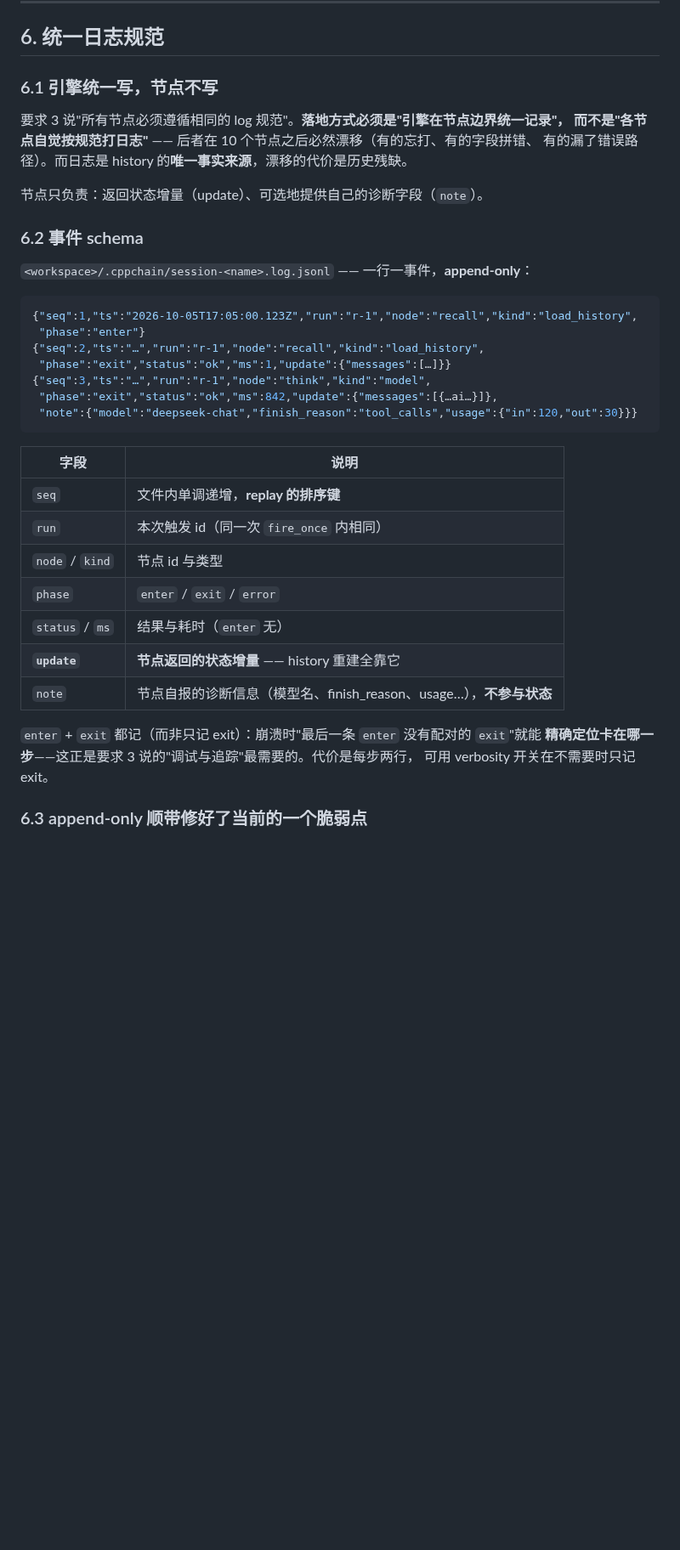
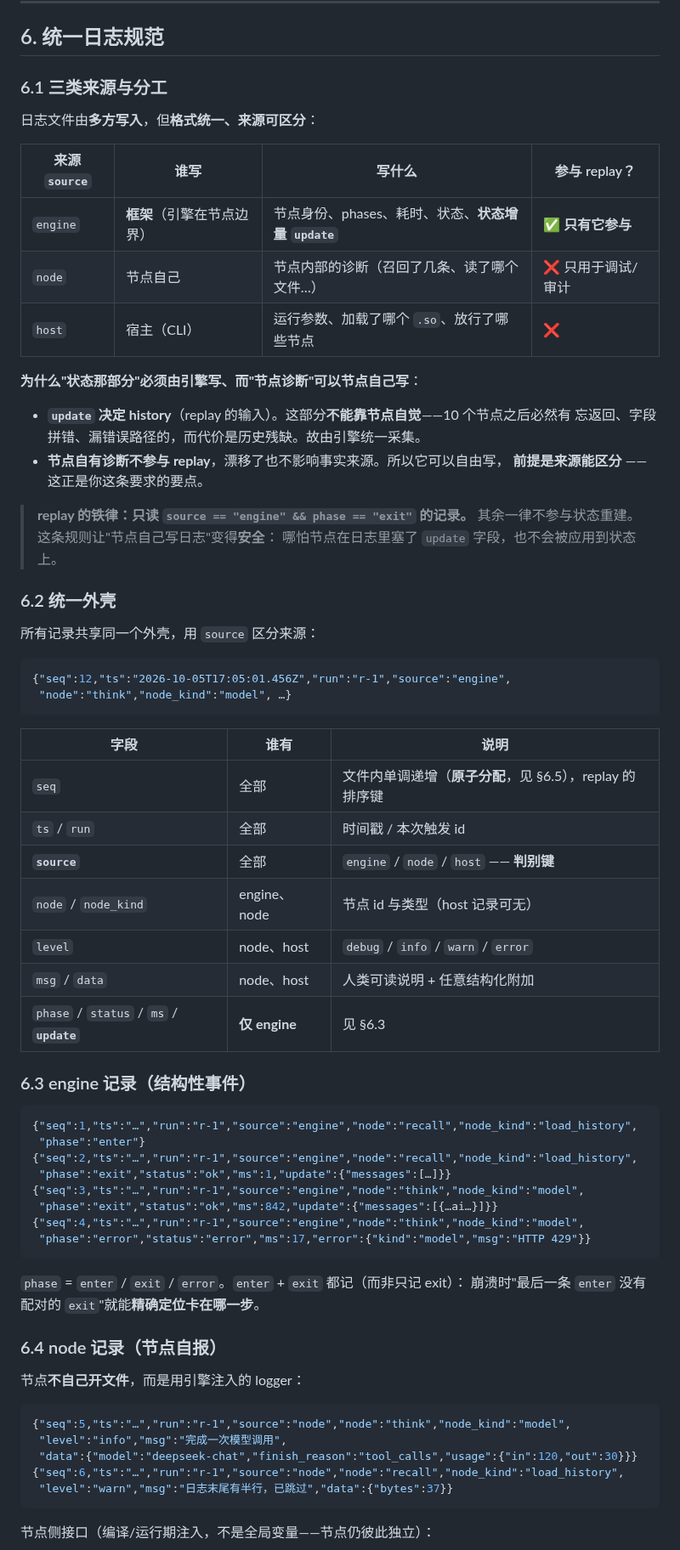
Before and after one commit to gonelikeclound/cppchain, a Markdown page: docs/02-arch-design/12-节点接口与注册表.md, the part around one of its changes. Shown at 85% size. Drawn GitHub-style; blank space fills up the shorter version.

Commit message:
docs(12): 日志改为"多来源 + 来源可区分"—— 节点也可写日志
上一版把"引擎统一写"说绝对了（写成"节点不写"）。按你的修正重写 §6：

- 三类来源统一外壳、用 `source` 区分：`engine`（框架：节点身份/phase/耗时/状态增量）
  / `node`（节点自报诊断）/ `host`（宿主：运行参数、加载了哪个 .so）
- **"区分来源"不只是可读性，功能上是必需的**：`update` 是 replay 的输入，
  节点日志若被误当成状态增量应用，history 就毁了
- 由此立下 **replay 铁律：只读 `source==engine && phase==exit`**。
  这条规则恰恰让"节点自己写日志"变得**安全** —— 哪怕节点在日志里塞了 `update`
  也不会被应用到状态上。所以修正后的论点是：**"不能靠自觉"只适用于决定 history 的那部分**；
  节点自有诊断不参与 replay，漂移了也不影响事实来源
- 节点侧接口：引擎**注入** `NodeLog`（不是全局变量，节点仍彼此独立）；
  跨 .so 传抽象接口指针、host 分配 host 释放
- 补 §6.5 并发：`run_tools` 是并行执行的，`seq` 需原子分配 + 写入加锁，
  否则 `seq` 重复或**行交织**会直接毁掉 replay
- 待定表新增 Q8（节点日志 level 门槛，默认 info）/ Q9（同文件，`source` 已能区分）

全量重建 0 error / 0 warning，365/365。

Co-Authored-By: Claude Code <noreply@anthropic.com>

````diff
--- a/docs/02-arch-design/12-节点接口与注册表.md
+++ b/docs/02-arch-design/12-节点接口与注册表.md
@@ -161,40 +161,73 @@ struct cppchain_node_creator {
 
 ## 6. 统一日志规范
 
-### 6.1 引擎统一写，节点不写
+### 6.1 三类来源与分工
 
-要求 3 说"所有节点必须遵循相同的 log 规范"。**落地方式必须是"引擎在节点边界统一记录"，
-而不是"各节点自觉按规范打日志"** —— 后者在 10 个节点之后必然漂移（有的忘打、有的字段拼错、
-有的漏了错误路径）。而日志是 history 的**唯一事实来源**，漂移的代价是历史残缺。
+日志文件由**多方写入**，但**格式统一、来源可区分**：
 
-节点只负责：返回状态增量（update）、可选地提供自己的诊断字段（`note`）。
+| 来源 `source` | 谁写 | 写什么 | 参与 replay？ |
+|---|---|---|---|
+| `engine` | **框架**（引擎在节点边界） | 节点身份、phases、耗时、状态、**状态增量 `update`** | ✅ **只有它参与** |
+| `node` | 节点自己 | 节点内部的诊断（召回了几条、读了哪个文件…） | ❌ 只用于调试/审计 |
+| `host` | 宿主（CLI） | 运行参数、加载了哪个 `.so`、放行了哪些节点 | ❌ |
 
-### 6.2 事件 schema
+**为什么"状态那部分"必须由引擎写、而"节点诊断"可以节点自己写**：
 
-`<workspace>/.cppchain/session-<name>.log.jsonl` —— 一行一事件，**append-only**：
+- **`update` 决定 history**（replay 的输入）。这部分**不能靠节点自觉**——10 个节点之后必然有
+  忘返回、字段拼错、漏错误路径的，而代价是历史残缺。故由引擎统一采集。
+- **节点自有诊断不参与 replay**，漂移了也不影响事实来源。所以它可以自由写，
+  **前提是来源能区分** —— 这正是你这条要求的要点。
+
+> **replay 的铁律：只读 `source == "engine" && phase == "exit"` 的记录。**
+> 其余一律不参与状态重建。这条规则让"节点自己写日志"变得**安全**：
+> 哪怕节点在日志里塞了 `update` 字段，也不会被应用到状态上。
+
+### 6.2 统一外壳
+
+所有记录共享同一个外壳，用 `source` 区分来源：
 
 ```jsonc
-{"seq":1,"ts":"2026-10-05T17:05:00.123Z","run":"r-1","node":"recall","kind":"load_history",
- "phase":"enter"}
-{"seq":2,"ts":"…","run":"r-1","node":"recall","kind":"load_history",
- "phase":"exit","status":"ok","ms":1,"update":{"messages":[…]}}
-{"seq":3,"ts":"…","run":"r-1","node":"think","kind":"model",
- "phase":"exit","status":"ok","ms":842,"update":{"messages":[{…ai…}]},
- "note":{"model":"deepseek-chat","finish_reason":"tool_calls","usage":{"in":120,"out":30}}}
+{"seq":12,"ts":"2026-10-05T17:05:01.456Z","run":"r-1","source":"engine",
+ "node":"think","node_kind":"model", …}
 ```
 
-| 字段 | 说明 |
-|---|---|
-| `seq` | 文件内单调递增，**replay 的排序键** |
-| `run` | 本次触发 id（同一次 `fire_once` 内相同） |
-| `node` / `kind` | 节点 id 与类型 |
-| `phase` | `enter` / `exit` / `error` |
-| `status` / `ms` | 结果与耗时（`enter` 无） |
-| **`update`** | **节点返回的状态增量** —— history 重建全靠它 |
-| `note` | 节点自报的诊断信息（模型名、finish_reason、usage…），**不参与状态** |
+| 字段 | 谁有 | 说明 |
+|---|---|---|
+| `seq` | 全部 | 文件内单调递增（**原子分配**，见 §6.5），replay 的排序键 |
+| `ts` / `run` | 全部 | 时间戳 / 本次触发 id |
+| **`source`** | 全部 | `engine` / `node` / `host` —— **判别键** |
+| `node` / `node_kind` | engine、node | 节点 id 与类型（host 记录可无） |
+| `level` | node、host | `debug` / `info` / `warn` / `error` |
+| `msg` / `data` | node、host | 人类可读说明 + 任意结构化附加 |
+| `phase` / `status` / `ms` / **`update`** | **仅 engine** | 见 §6.3 |
 
-`enter` + `exit` 都记（而非只记 exit）：崩溃时"最后一条 `enter` 没有配对的 `exit`"就能
-**精确定位卡在哪一步**——这正是要求 3 说的"调试与追踪"最需要的。代价是每步两行，
-可用 verbosity 开关在不需要时只记 exit。
+### 6.3 engine 记录（结构性事件）
 
-### 6.3 append-only 顺带修好了当前的一个脆弱点
+```jsonc
+{"seq":1,"ts":"…","run":"r-1","source":"engine","node":"recall","node_kind":"load_history",
+ "phase":"enter"}
+{"seq":2,"ts":"…","run":"r-1","source":"engine","node":"recall","node_kind":"load_history",
+ "phase":"exit","status":"ok","ms":1,"update":{"messages":[…]}}
+{"seq":3,"ts":"…","run":"r-1","source":"engine","node":"think","node_kind":"model",
+ "phase":"exit","status":"ok","ms":842,"update":{"messages":[{…ai…}]}}
+{"seq":4,"ts":"…","run":"r-1","source":"engine","node":"think","node_kind":"model",
+ "phase":"error","status":"error","ms":17,"error":{"kind":"model","msg":"HTTP 429"}}
+```
+
+`phase` = `enter` / `exit` / `error`。`enter` + `exit` 都记（而非只记 exit）：
+崩溃时"最后一条 `enter` 没有配对的 `exit`"就能**精确定位卡在哪一步**。
+
+### 6.4 node 记录（节点自报）
+
+节点**不自己开文件**，而是用引擎注入的 logger：
+
+```jsonc
+{"seq":5,"ts":"…","run":"r-1","source":"node","node":"think","node_kind":"model",
+ "level":"info","msg":"完成一次模型调用",
+ "data":{"model":"deepseek-chat","finish_reason":"tool_calls","usage":{"in":120,"out":30}}}
+{"seq":6,"ts":"…","run":"r-1","source":"node","node":"recall","node_kind":"load_history",
+ "level":"warn","msg":"日志末尾有半行，已跳过","data":{"bytes":37}}
+```
+
+节点侧接口（编译/运行期注入，不是全局变量——节点仍彼此独立）：
+
````
Also changed, not shown: other parts of docs/02-arch-design/12-节点接口与注册表.md (+27 -3 lines).
